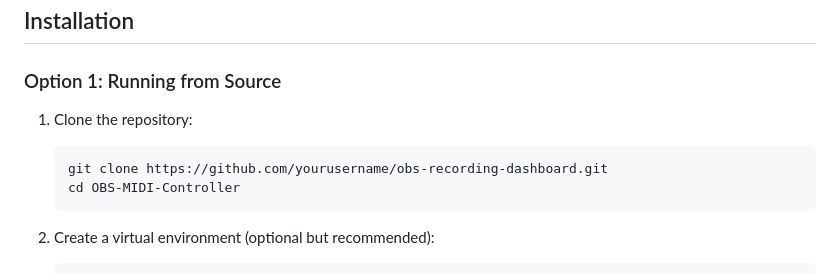
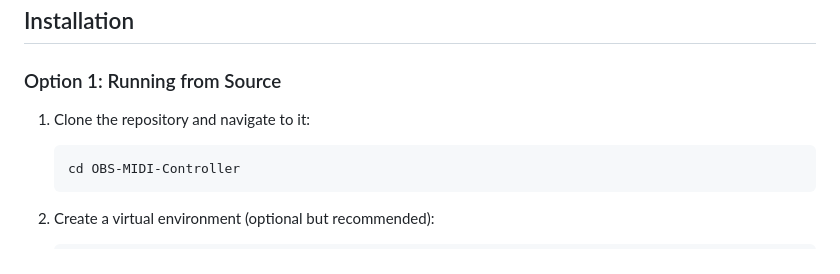
Before and after one commit to Rid1Whitehead/OBS-MIDI-Controller, a Markdown page: README.md, the part around the change. Drawn GitHub-style.

````diff
--- a/README.md
+++ b/README.md
@@ -24,9 +24,8 @@ OBS Recording Dashboard is a Flask-based web application that allows users to ma
 
 ### Option 1: Running from Source
 
-1. Clone the repository:
+1. Clone the repository and navigate to it:
    ```
-   git clone https://github.com/yourusername/obs-recording-dashboard.git
    cd OBS-MIDI-Controller
    ```
 
````
